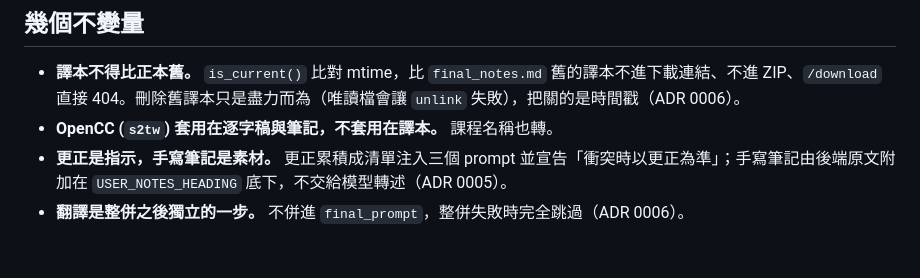
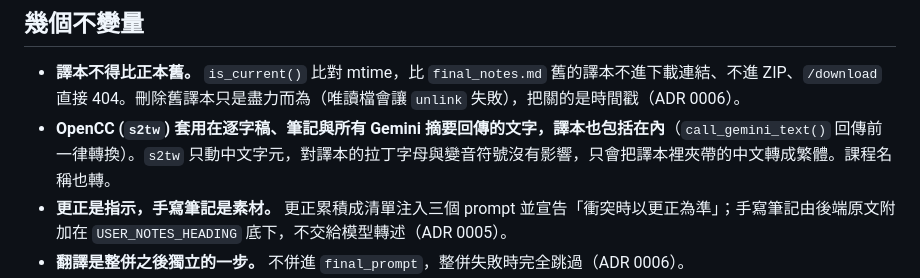
Before and after one commit to odafeng/lecture_live_notes, a Markdown page: CLAUDE.md, the part around the change. Drawn GitHub-style; blank space fills up the shorter version.

Commit message:
docs(claude-md): correct the OpenCC scope to include translations
call_gemini_text() converts every response with s2tw, and the translations
go through it too. Checked that s2tw leaves Latin script and diacritics
untouched, so this documents existing behaviour rather than a bug.

Co-Authored-By: Claude Opus 5.5 <noreply@anthropic.com>
Claude-Session: https://claude.ai/code/session_01SaiviyS238tozpiwM9r4HX

```diff
--- a/CLAUDE.md
+++ b/CLAUDE.md
@@ -48,7 +48,7 @@ Gemini 的連線每 `SESSION_ROTATE_SECONDS`（570 秒）主動輪替，因為
 ## 幾個不變量
 
 - **譯本不得比正本舊。** `is_current()` 比對 mtime，比 `final_notes.md` 舊的譯本不進下載連結、不進 ZIP、`/download` 直接 404。刪除舊譯本只是盡力而為（唯讀檔會讓 `unlink` 失敗），把關的是時間戳（ADR 0006）。
-- **OpenCC (`s2tw`) 套用在逐字稿與筆記，不套用在譯本。** 課程名稱也轉。
+- **OpenCC (`s2tw`) 套用在逐字稿、筆記與所有 Gemini 摘要回傳的文字，譯本也包括在內**（`call_gemini_text()` 回傳前一律轉換）。`s2tw` 只動中文字元，對譯本的拉丁字母與變音符號沒有影響，只會把譯本裡夾帶的中文轉成繁體。課程名稱也轉。
 - **更正是指示，手寫筆記是素材。** 更正累積成清單注入三個 prompt 並宣告「衝突時以更正為準」；手寫筆記由後端原文附加在 `USER_NOTES_HEADING` 底下，不交給模型轉述（ADR 0005）。
 - **翻譯是整併之後獨立的一步。** 不併進 `final_prompt`，整併失敗時完全跳過（ADR 0006）。
 - **摘要的 thinking 固定壓到最低。** Gemini 的 thought token 計入 `maxOutputTokens`，預設等級會把預算吃光、回傳空正文；`thinkingLevel: minimal` 寫死在 `SUMMARY_GENERATION_CONFIG`，它不保證完全不思考，換 `SUMMARY_MODEL` 前要先確認新模型接受它（ADR 0008）。
```
